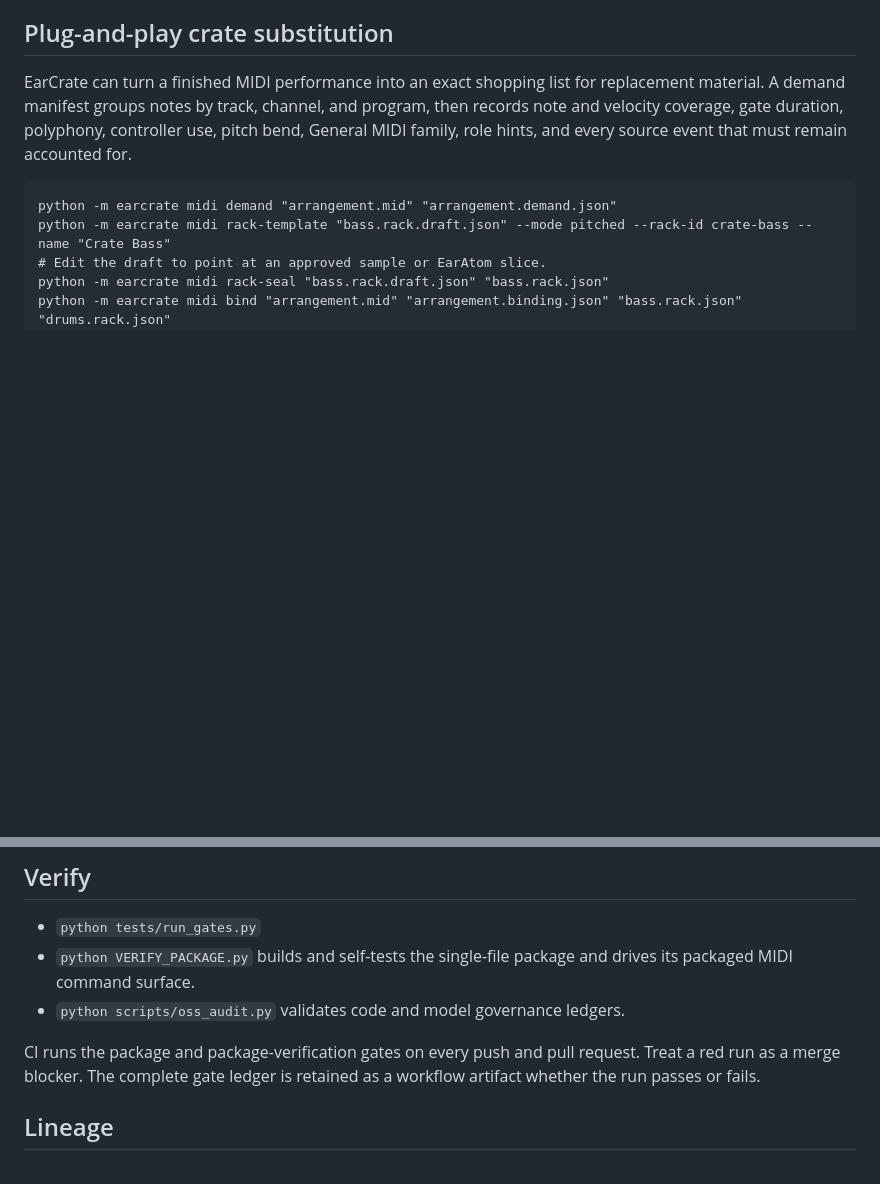
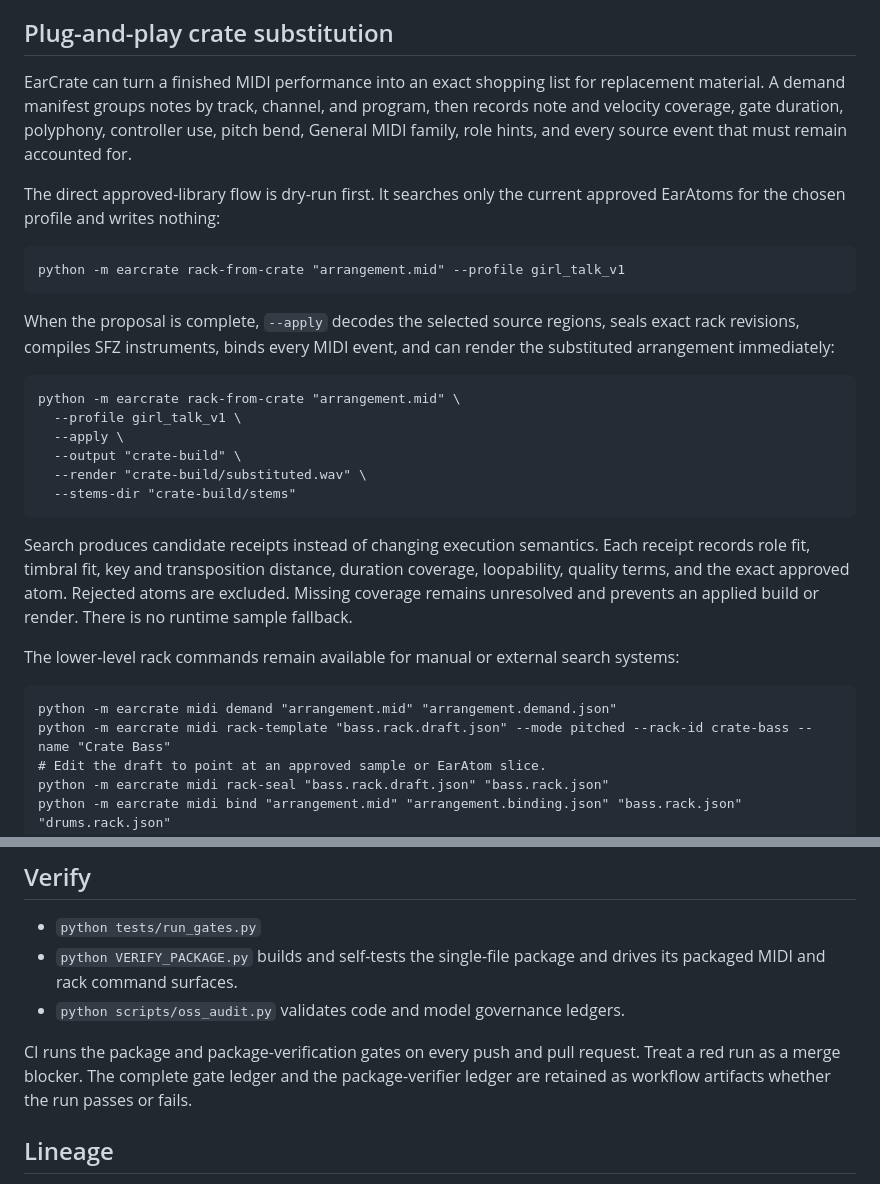
Before and after one commit to BigBirdReturns/earcrate, a Markdown page: README.md, 2 parts joined by grey strips. GitHub-like rendering; blank space fills up the shorter version.

Commit message:
docs: add one-command approved-crate substitution

````diff
--- a/README.md
+++ b/README.md
@@ -65,6 +65,35 @@ program, then records note and velocity coverage, gate duration, polyphony,
 controller use, pitch bend, General MIDI family, role hints, and every source
 event that must remain accounted for.
 
+The direct approved-library flow is dry-run first. It searches only the current
+approved EarAtoms for the chosen profile and writes nothing:
+
+```text
+python -m earcrate rack-from-crate "arrangement.mid" --profile girl_talk_v1
+```
+
+When the proposal is complete, `--apply` decodes the selected source regions,
+seals exact rack revisions, compiles SFZ instruments, binds every MIDI event,
+and can render the substituted arrangement immediately:
+
+```text
+python -m earcrate rack-from-crate "arrangement.mid" \
+  --profile girl_talk_v1 \
+  --apply \
+  --output "crate-build" \
+  --render "crate-build/substituted.wav" \
+  --stems-dir "crate-build/stems"
+```
+
+Search produces candidate receipts instead of changing execution semantics.
+Each receipt records role fit, timbral fit, key and transposition distance,
+duration coverage, loopability, quality terms, and the exact approved atom.
+Rejected atoms are excluded. Missing coverage remains unresolved and prevents
+an applied build or render. There is no runtime sample fallback.
+
+The lower-level rack commands remain available for manual or external search
+systems:
+
 ```text
 python -m earcrate midi demand "arrangement.mid" "arrangement.demand.json"
 python -m earcrate midi rack-template "bass.rack.draft.json" --mode pitched --rack-id crate-bass --name "Crate Bass"
@@ -93,12 +122,13 @@ source of truth.
 
 - `python tests/run_gates.py`
 - `python VERIFY_PACKAGE.py` builds and self-tests the single-file package and
-  drives its packaged MIDI command surface.
+  drives its packaged MIDI and rack command surfaces.
 - `python scripts/oss_audit.py` validates code and model governance ledgers.
 
 CI runs the package and package-verification gates on every push and pull
-request. Treat a red run as a merge blocker. The complete gate ledger is retained
-as a workflow artifact whether the run passes or fails.
+request. Treat a red run as a merge blocker. The complete gate ledger and the
+package-verifier ledger are retained as workflow artifacts whether the run
+passes or fails.
 
 ## Lineage
 
````
